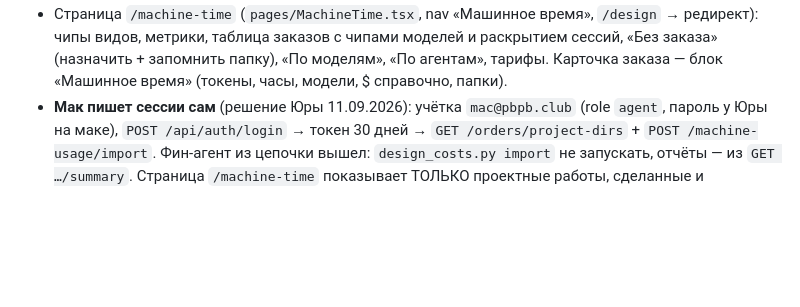
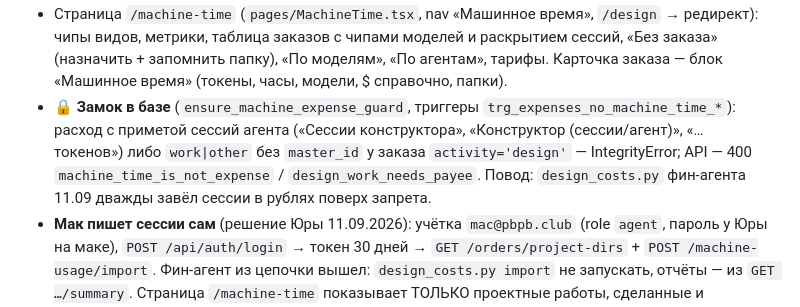
Before and after one commit to pbpbclub/firma, a Markdown page: CLAUDE.md, the part around the change. Rendered like a GitHub page; blank space fills up the shorter version.

Commit message:
CLAUDE.md: замок в базе против сессий в рублях
Co-Authored-By: Claude Opus 5 (1M context) <noreply@anthropic.com>

```diff
--- a/CLAUDE.md
+++ b/CLAUDE.md
@@ -297,6 +297,11 @@ Claude на маке Юры; будут другие люди/агенты/пл
   редирект): чипы видов, метрики, таблица заказов с чипами моделей и раскрытием сессий,
   «Без заказа» (назначить + запомнить папку), «По моделям», «По агентам», тарифы.
   Карточка заказа — блок «Машинное время» (токены, часы, модели, $ справочно, папки).
+- 🔒 **Замок в базе** (`ensure_machine_expense_guard`, триггеры `trg_expenses_no_machine_time_*`):
+  расход с приметой сессий агента («Сессии конструктора», «Конструктор (сессии/агент)»,
+  «… токенов») либо `work|other` без `master_id` у заказа `activity='design'` —
+  IntegrityError; API — 400 `machine_time_is_not_expense` / `design_work_needs_payee`.
+  Повод: `design_costs.py` фин-агента 11.09 дважды завёл сессии в рублях поверх запрета.
 - **Мак пишет сессии сам** (решение Юры 11.09.2026): учётка `mac@pbpb.club` (role
   `agent`, пароль у Юры на маке), `POST /api/auth/login` → токен 30 дней →
   `GET /orders/project-dirs` + `POST /machine-usage/import`. Фин-агент из цепочки
```
